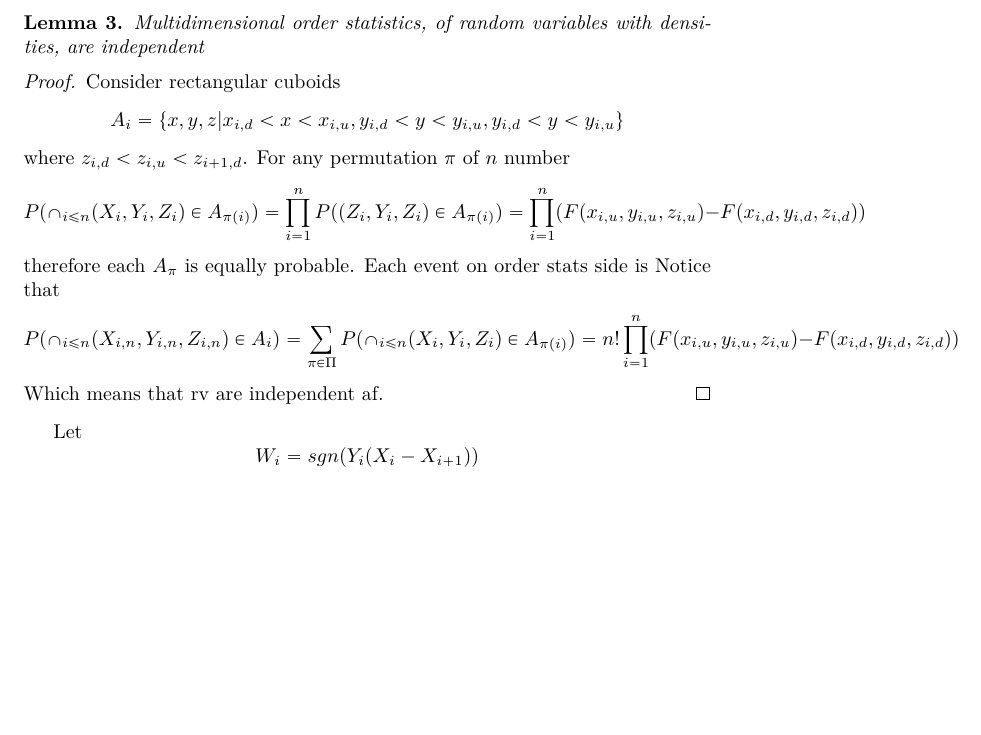
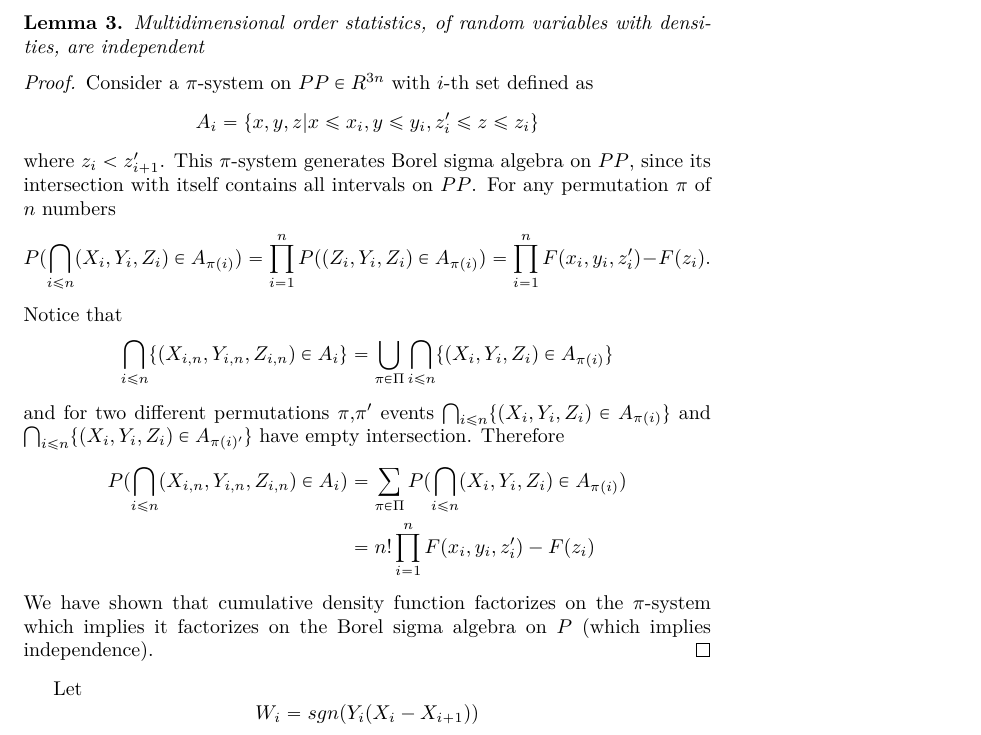
Before and after one commit to kacperChwialkowski/CI_testing, a LaTeX document (citesting.tex): part of page 5 of 8, cut so that both start at the same text, the shorter picture padded with empty space. Compiled offline with XeLaTeX.

Commit message:
order stats are ind.

```diff
--- a/citesting.tex
+++ b/citesting.tex
@@ -238,20 +238,24 @@ The kth multidimensional order statistic, with respect to third dimension, of a
  Multidimensional order statistics, of random variables with densities, are independent
 \end{lemma}
 \begin{proof}
- Consider rectangular cuboids
+ Consider a $\pi$-system on  $PP \in R^{3n}$ with $i$-th set defined as
  \[
-  A_i = \{ x,y,z  | x_{i,d} < x < x_{i,u}, y_{i,d} < y< y_{i,u}, y_{i,d} < y < y_{i,u} \}
+  A_i = \{ x,y,z  |  x \leq x_i,  y  \leq y_{i},z_i' \leq z \leq z_i \}
  \]
-where $z_{i,d} < z_{i,u} < z_{i+1,d}$. For any permutation $\pi$ of $n$ number
+where $z_{i} < z_{i+1}'$.  This $\pi$-system generates Borel sigma algebra on $PP$, since its intersection with itself contains all intervals on $PP$.  For any permutation $\pi$ of $n$ numbers
 \[
-  P( \cap_{i \leq n} (X_i,Y_i,Z_i) \in A_{\pi(i)}) = \prod_{i=1}^n P( (Z_i,Y_i,Z_i) \in A_ {\pi(i)}) = \prod_{i=1}^n (F(x_{i,u},y_{i,u},z_{i,u}) -F(x_{i,d},y_{i,d},z_{i,d}))
+  P( \bigcap_{i \leq n} (X_i,Y_i,Z_i) \in A_{\pi(i)}) = \prod_{i=1}^n P( (Z_i,Y_i,Z_i) \in A_ {\pi(i)}) = \prod_{i=1}^n F(x_{i},y_{i},z_{i}') - F(z_{i}) .
 \]
-therefore each $A_\pi$ is equally probable. Each event on order stats side is
 Notice that
 \[
-  P( \cap_{i \leq n} (X_{i,n},Y_{i,n},Z_{i,n}) \in A_i ) = \sum_{\pi \in \Pi}   P( \cap_{i \leq n} (X_i,Y_i,Z_i) \in A_{\pi(i)})  = n!  \prod_{i=1}^n (F(x_{i,u},y_{i,u},z_{i,u}) -F(x_{i,d},y_{i,d},z_{i,d}))
+ \bigcap_{i \leq n} \{ (X_{i,n},Y_{i,n},Z_{i,n}) \in A_i \} = \bigcup_{\pi \in \Pi}   \bigcap_{i \leq n} \{ (X_i,Y_i,Z_i) \in A_{\pi(i)} \}
 \]
-Which means that rv are independent af.
+and for two different permutations $\pi$,$\pi'$ events  $\bigcap_{i \leq n} \{ (X_i,Y_i,Z_i) \in A_{\pi(i)} \}$ and $\bigcap_{i \leq n} \{ (X_i,Y_i,Z_i) \in A_{\pi(i)'} \}$  have empty intersection. Therefore
+\begin{align*}
+  P( \bigcap_{i \leq n} (X_{i,n},Y_{i,n},Z_{i,n}) \in A_i ) &=  \sum_{\pi \in \Pi}   P( \bigcap_{i \leq n} (X_i,Y_i,Z_i) \in A_{\pi(i)})  \\
+ & =  n!  \prod_{i=1}^n F(x_{i},y_{i},z_{i}') - F(z_{i})
+\end{align*}
+We have shown that cumulative density function factorizes on the $\pi$-system  which implies it factorizes on the Borel sigma algebra on $P$ (which implies independence).
 \end{proof}
  Let
 \[
```
